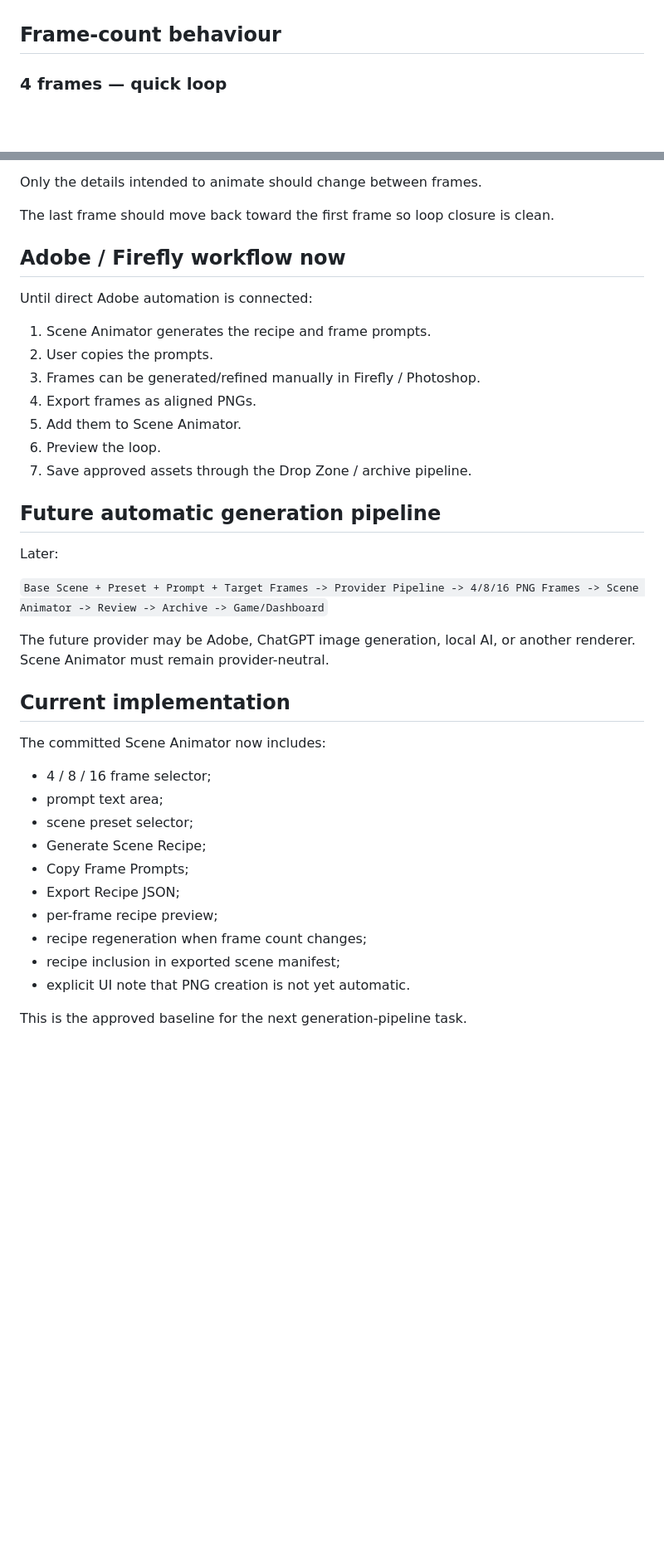
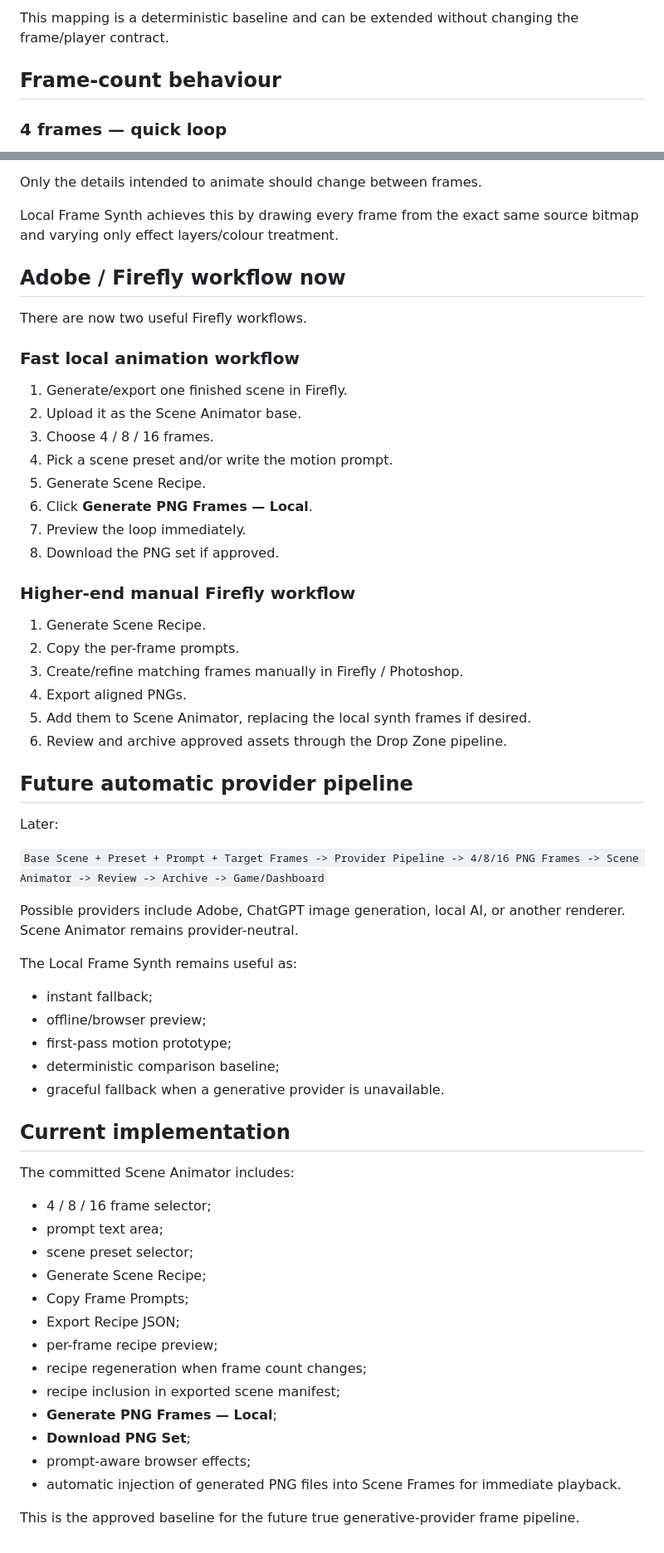
Before and after one commit to doretradinguk-cyber/ai-photo-to-game-generator, a Markdown page: docs/SCENE_AI_ASSIST_SPEC.md, 2 parts joined by grey strips. Shown at 83% size. GitHub-like rendering; blank space fills up the shorter version.

Commit message:
Lock Local Frame Synth as working scene generation baseline

```diff
--- a/docs/SCENE_AI_ASSIST_SPEC.md
+++ b/docs/SCENE_AI_ASSIST_SPEC.md
@@ -74,3 +118,4 @@ Additional actions:
+This mapping is a deterministic baseline and can be extended without changing the frame/player contract.
 
 ## Frame-count behaviour
 
@@ -117,30 +163,48 @@ All generated frames in one scene must preserve:
 
 Only the details intended to animate should change between frames.
 
-The last frame should move back toward the first frame so loop closure is clean.
+Local Frame Synth achieves this by drawing every frame from the exact same source bitmap and varying only effect layers/colour treatment.
 
 ## Adobe / Firefly workflow now
 
-Until direct Adobe automation is connected:
-1. Scene Animator generates the recipe and frame prompts.
-2. User copies the prompts.
-3. Frames can be generated/refined manually in Firefly / Photoshop.
-4. Export frames as aligned PNGs.
-5. Add them to Scene Animator.
-6. Preview the loop.
-7. Save approved assets through the Drop Zone / archive pipeline.
+There are now two useful Firefly workflows.
 
-## Future automatic generation pipeline
+### Fast local animation workflow
+1. Generate/export one finished scene in Firefly.
+2. Upload it as the Scene Animator base.
+3. Choose 4 / 8 / 16 frames.
+4. Pick a scene preset and/or write the motion prompt.
+5. Generate Scene Recipe.
+6. Click **Generate PNG Frames — Local**.
+7. Preview the loop immediately.
+8. Download the PNG set if approved.
+
+### Higher-end manual Firefly workflow
+1. Generate Scene Recipe.
+2. Copy the per-frame prompts.
+3. Create/refine matching frames manually in Firefly / Photoshop.
+4. Export aligned PNGs.
+5. Add them to Scene Animator, replacing the local synth frames if desired.
+6. Review and archive approved assets through the Drop Zone pipeline.
+
+## Future automatic provider pipeline
 
 Later:
 
 `Base Scene + Preset + Prompt + Target Frames -> Provider Pipeline -> 4/8/16 PNG Frames -> Scene Animator -> Review -> Archive -> Game/Dashboard`
 
-The future provider may be Adobe, ChatGPT image generation, local AI, or another renderer. Scene Animator must remain provider-neutral.
+Possible providers include Adobe, ChatGPT image generation, local AI, or another renderer. Scene Animator remains provider-neutral.
+
+The Local Frame Synth remains useful as:
+- instant fallback;
+- offline/browser preview;
+- first-pass motion prototype;
+- deterministic comparison baseline;
+- graceful fallback when a generative provider is unavailable.
 
 ## Current implementation
 
-The committed Scene Animator now includes:
+The committed Scene Animator includes:
 - 4 / 8 / 16 frame selector;
 - prompt text area;
 - scene preset selector;
@@ -150,6 +214,9 @@ The committed Scene Animator now includes:
 - per-frame recipe preview;
 - recipe regeneration when frame count changes;
 - recipe inclusion in exported scene manifest;
-- explicit UI note that PNG creation is not yet automatic.
+- **Generate PNG Frames — Local**;
+- **Download PNG Set**;
+- prompt-aware browser effects;
+- automatic injection of generated PNG files into Scene Frames for immediate playback.
 
-This is the approved baseline for the next generation-pipeline task.
+This is the approved baseline for the future true generative-provider frame pipeline.
```
Also changed, not shown: other parts of docs/SCENE_AI_ASSIST_SPEC.md (+63 -18 lines).
